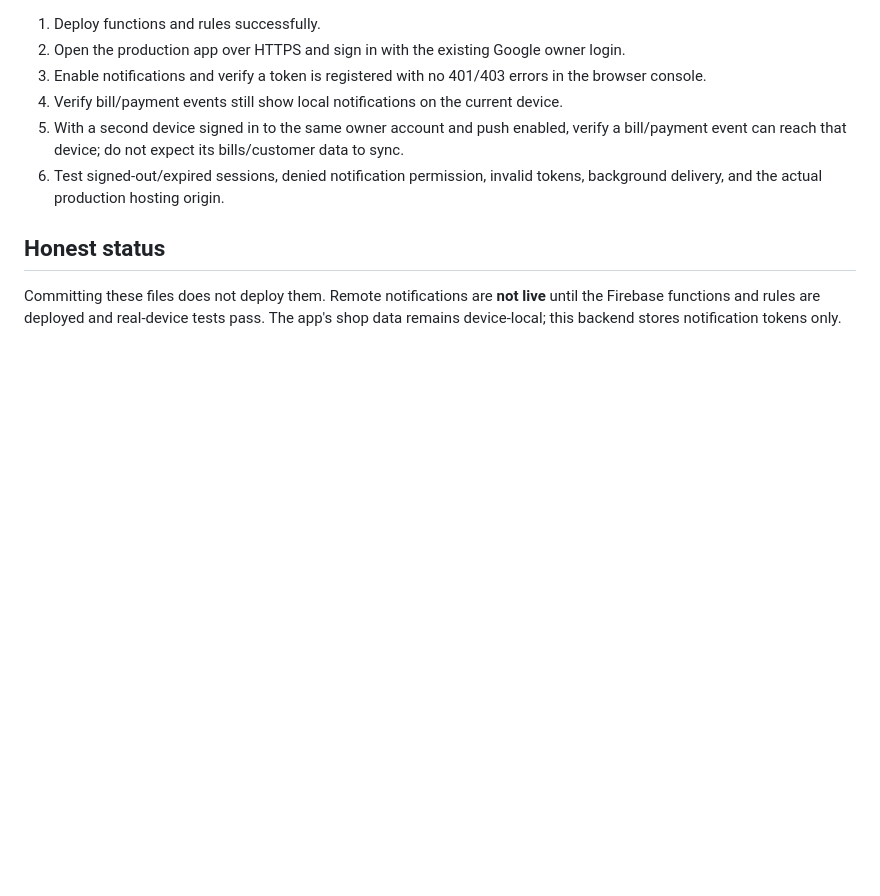
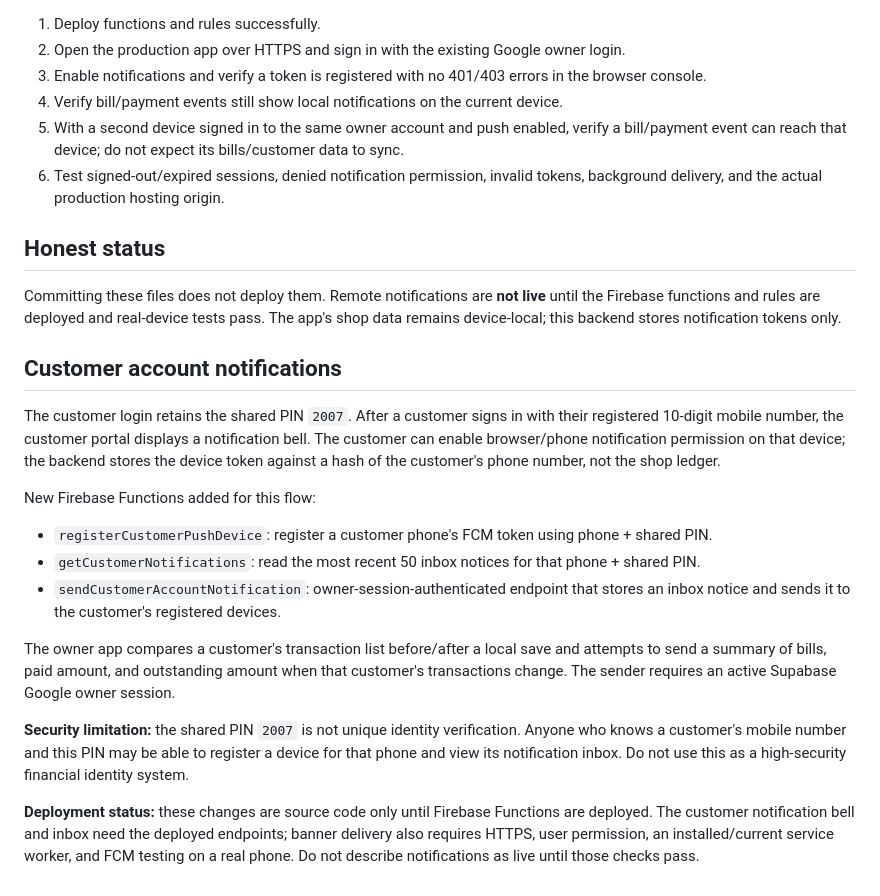
Before and after one commit to pudaykumarpudaykumar7-hub/Dukaan-Khata, a Markdown page: FIREBASE_PUSH_SETUP.md, the part around the change. Rendered like a GitHub page; blank space fills up the shorter version.

Commit message:
Document customer notification flow and PIN limitation

```diff
--- a/FIREBASE_PUSH_SETUP.md
+++ b/FIREBASE_PUSH_SETUP.md
@@ -39,3 +39,19 @@ This integration uses the **existing Supabase Google login** to authenticate pus
 ## Honest status
 
 Committing these files does not deploy them. Remote notifications are **not live** until the Firebase functions and rules are deployed and real-device tests pass. The app's shop data remains device-local; this backend stores notification tokens only.
+
+
+## Customer account notifications
+
+The customer login retains the shared PIN `2007`. After a customer signs in with their registered 10-digit mobile number, the customer portal displays a notification bell. The customer can enable browser/phone notification permission on that device; the backend stores the device token against a hash of the customer's phone number, not the shop ledger.
+
+New Firebase Functions added for this flow:
+- `registerCustomerPushDevice`: register a customer phone's FCM token using phone + shared PIN.
+- `getCustomerNotifications`: read the most recent 50 inbox notices for that phone + shared PIN.
+- `sendCustomerAccountNotification`: owner-session-authenticated endpoint that stores an inbox notice and sends it to the customer's registered devices.
+
+The owner app compares a customer's transaction list before/after a local save and attempts to send a summary of bills, paid amount, and outstanding amount when that customer's transactions change. The sender requires an active Supabase Google owner session.
+
+**Security limitation:** the shared PIN `2007` is not unique identity verification. Anyone who knows a customer's mobile number and this PIN may be able to register a device for that phone and view its notification inbox. Do not use this as a high-security financial identity system.
+
+**Deployment status:** these changes are source code only until Firebase Functions are deployed. The customer notification bell and inbox need the deployed endpoints; banner delivery also requires HTTPS, user permission, an installed/current service worker, and FCM testing on a real phone. Do not describe notifications as live until those checks pass.
```
